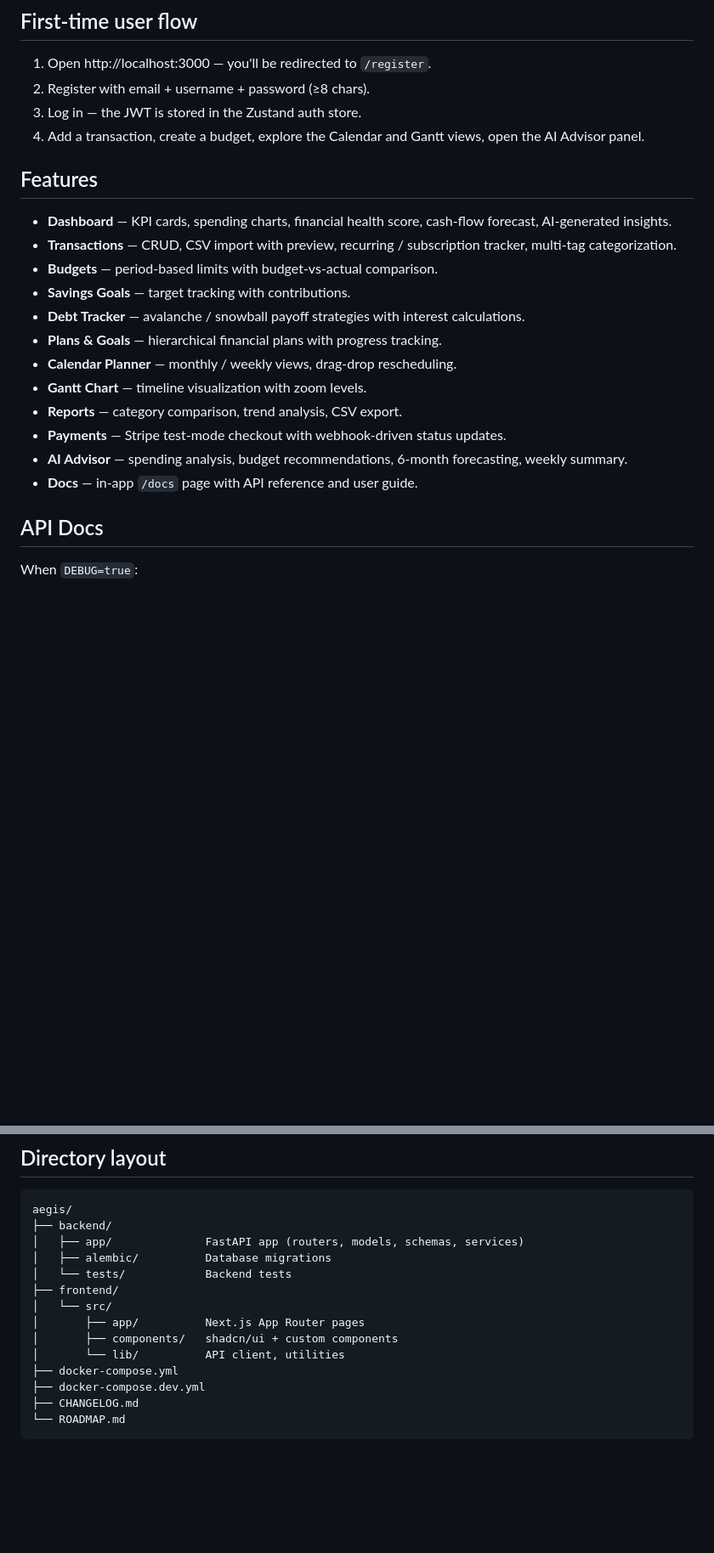
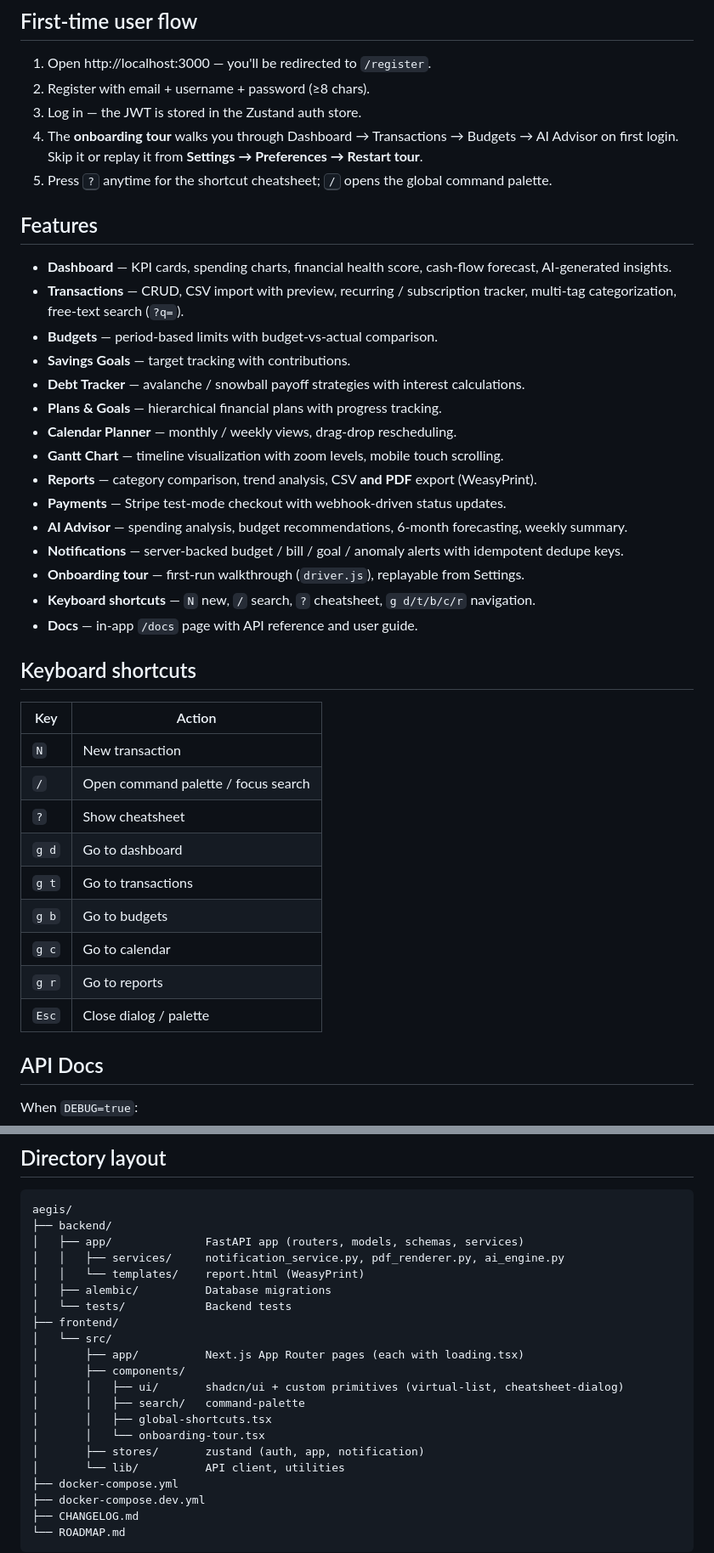
Before and after one commit to santapong/Aegis, a Markdown page: README.md, 2 parts joined by grey strips. Shown at 85% size. GitHub-like rendering; blank space fills up the shorter version.

Commit message:
docs(readme): bump status to v0.9.0 launch-ready + new feature bullets

```diff
--- a/README.md
+++ b/README.md
@@ -61,22 +74,40 @@ bun run dev
 1. Open http://localhost:3000 — you'll be redirected to `/register`.
 2. Register with email + username + password (≥8 chars).
 3. Log in — the JWT is stored in the Zustand auth store.
-4. Add a transaction, create a budget, explore the Calendar and Gantt views, open the AI Advisor panel.
+4. The **onboarding tour** walks you through Dashboard → Transactions → Budgets → AI Advisor on first login. Skip it or replay it from **Settings → Preferences → Restart tour**.
+5. Press <kbd>?</kbd> anytime for the shortcut cheatsheet; <kbd>/</kbd> opens the global command palette.
 
 ## Features
 
 - **Dashboard** — KPI cards, spending charts, financial health score, cash-flow forecast, AI-generated insights.
-- **Transactions** — CRUD, CSV import with preview, recurring / subscription tracker, multi-tag categorization.
+- **Transactions** — CRUD, CSV import with preview, recurring / subscription tracker, multi-tag categorization, free-text search (`?q=`).
 - **Budgets** — period-based limits with budget-vs-actual comparison.
 - **Savings Goals** — target tracking with contributions.
 - **Debt Tracker** — avalanche / snowball payoff strategies with interest calculations.
 - **Plans & Goals** — hierarchical financial plans with progress tracking.
 - **Calendar Planner** — monthly / weekly views, drag-drop rescheduling.
-- **Gantt Chart** — timeline visualization with zoom levels.
-- **Reports** — category comparison, trend analysis, CSV export.
+- **Gantt Chart** — timeline visualization with zoom levels, mobile touch scrolling.
+- **Reports** — category comparison, trend analysis, CSV **and PDF** export (WeasyPrint).
 - **Payments** — Stripe test-mode checkout with webhook-driven status updates.
 - **AI Advisor** — spending analysis, budget recommendations, 6-month forecasting, weekly summary.
+- **Notifications** — server-backed budget / bill / goal / anomaly alerts with idempotent dedupe keys.
+- **Onboarding tour** — first-run walkthrough (`driver.js`), replayable from Settings.
+- **Keyboard shortcuts** — `N` new, `/` search, `?` cheatsheet, `g d/t/b/c/r` navigation.
 - **Docs** — in-app `/docs` page with API reference and user guide.
+
+## Keyboard shortcuts
+
+| Key | Action |
+|-----|--------|
+| `N` | New transaction |
+| `/` | Open command palette / focus search |
+| `?` | Show cheatsheet |
+| `g d` | Go to dashboard |
+| `g t` | Go to transactions |
+| `g b` | Go to budgets |
+| `g c` | Go to calendar |
+| `g r` | Go to reports |
+| `Esc` | Close dialog / palette |
 
 ## API Docs
 
@@ -103,12 +134,19 @@ Smoke tests live in `backend/tests/test_smoke.py` and cover `/api/health` plus t
 aegis/
 ├── backend/
 │   ├── app/              FastAPI app (routers, models, schemas, services)
+│   │   ├── services/     notification_service.py, pdf_renderer.py, ai_engine.py
+│   │   └── templates/    report.html (WeasyPrint)
 │   ├── alembic/          Database migrations
 │   └── tests/            Backend tests
 ├── frontend/
 │   └── src/
-│       ├── app/          Next.js App Router pages
-│       ├── components/   shadcn/ui + custom components
+│       ├── app/          Next.js App Router pages (each with loading.tsx)
+│       ├── components/
+│       │   ├── ui/       shadcn/ui + custom primitives (virtual-list, cheatsheet-dialog)
+│       │   ├── search/   command-palette
+│       │   ├── global-shortcuts.tsx
+│       │   └── onboarding-tour.tsx
+│       ├── stores/       zustand (auth, app, notification)
 │       └── lib/          API client, utilities
 ├── docker-compose.yml
 ├── docker-compose.dev.yml
```
Also changed, not shown: other parts of README.md (+17 -4 lines).
